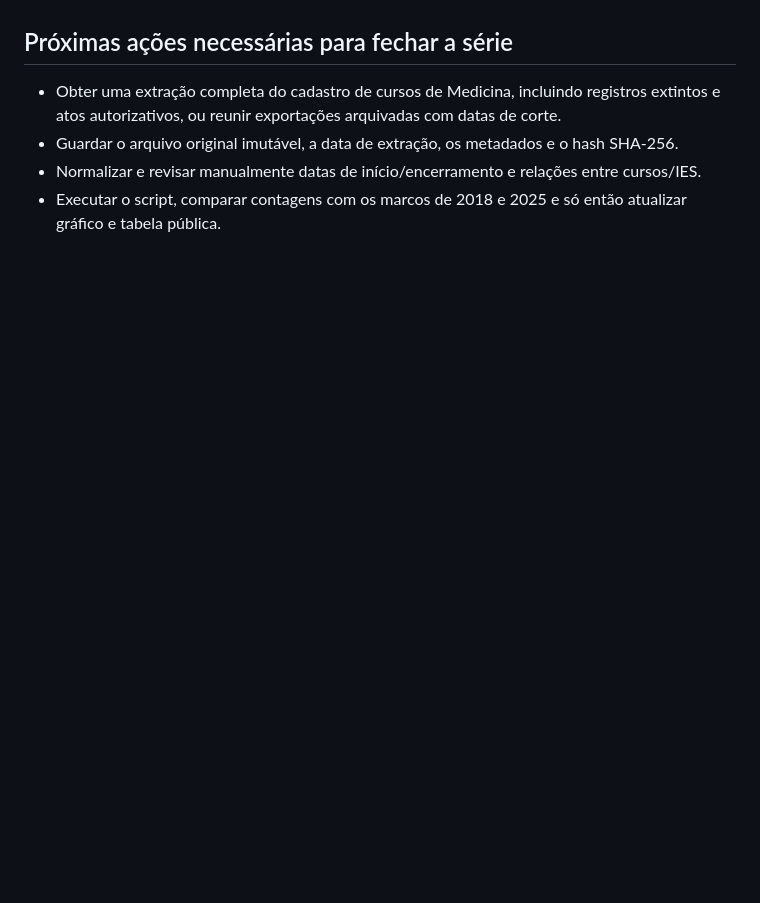
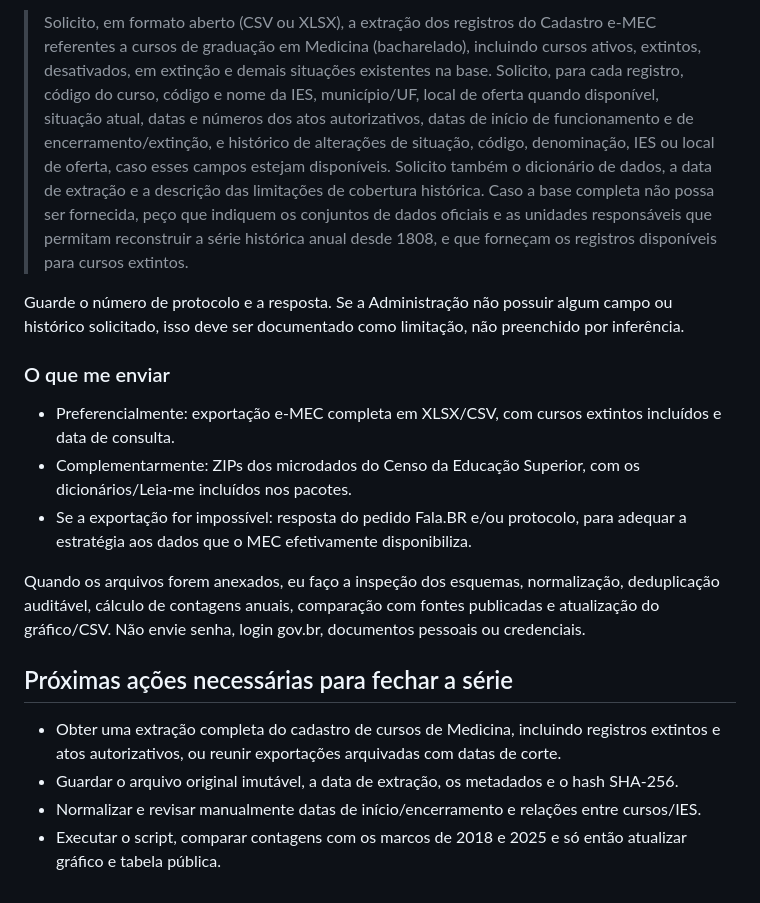
Before and after one commit to pablopcdossantos2-sys/faculdades-medicina-brasil-eua, a Markdown page: docs/RECONSTRUCAO_SERIE_BRASIL.md, the part around one of its changes. Rendered like a GitHub page; blank space fills up the shorter version.

```diff
--- a/docs/RECONSTRUCAO_SERIE_BRASIL.md
+++ b/docs/RECONSTRUCAO_SERIE_BRASIL.md
@@ -41,3 +69,15 @@ A tabela II do material da reunião anual da AAMC de 1974 foi localizada: [Avera
+> Solicito, em formato aberto (CSV ou XLSX), a extração dos registros do Cadastro e-MEC referentes a cursos de graduação em Medicina (bacharelado), incluindo cursos ativos, extintos, desativados, em extinção e demais situações existentes na base. Solicito, para cada registro, código do curso, código e nome da IES, município/UF, local de oferta quando disponível, situação atual, datas e números dos atos autorizativos, datas de início de funcionamento e de encerramento/extinção, e histórico de alterações de situação, código, denominação, IES ou local de oferta, caso esses campos estejam disponíveis. Solicito também o dicionário de dados, a data de extração e a descrição das limitações de cobertura histórica. Caso a base completa não possa ser fornecida, peço que indiquem os conjuntos de dados oficiais e as unidades responsáveis que permitam reconstruir a série histórica anual desde 1808, e que forneçam os registros disponíveis para cursos extintos.
+
+Guarde o número de protocolo e a resposta. Se a Administração não possuir algum campo ou histórico solicitado, isso deve ser documentado como limitação, não preenchido por inferência.
+
+### O que me enviar
+
+- Preferencialmente: exportação e-MEC completa em XLSX/CSV, com cursos extintos incluídos e data de consulta.
+- Complementarmente: ZIPs dos microdados do Censo da Educação Superior, com os dicionários/Leia-me incluídos nos pacotes.
+- Se a exportação for impossível: resposta do pedido Fala.BR e/ou protocolo, para adequar a estratégia aos dados que o MEC efetivamente disponibiliza.
+
+Quando os arquivos forem anexados, eu faço a inspeção dos esquemas, normalização, deduplicação auditável, cálculo de contagens anuais, comparação com fontes publicadas e atualização do gráfico/CSV. Não envie senha, login gov.br, documentos pessoais ou credenciais.
+
 ## Próximas ações necessárias para fechar a série
 
 - Obter uma extração completa do cadastro de cursos de Medicina, incluindo registros extintos e atos autorizativos, ou reunir exportações arquivadas com datas de corte.
```
Also changed, not shown: other parts of docs/RECONSTRUCAO_SERIE_BRASIL.md (+28 -0 lines).
